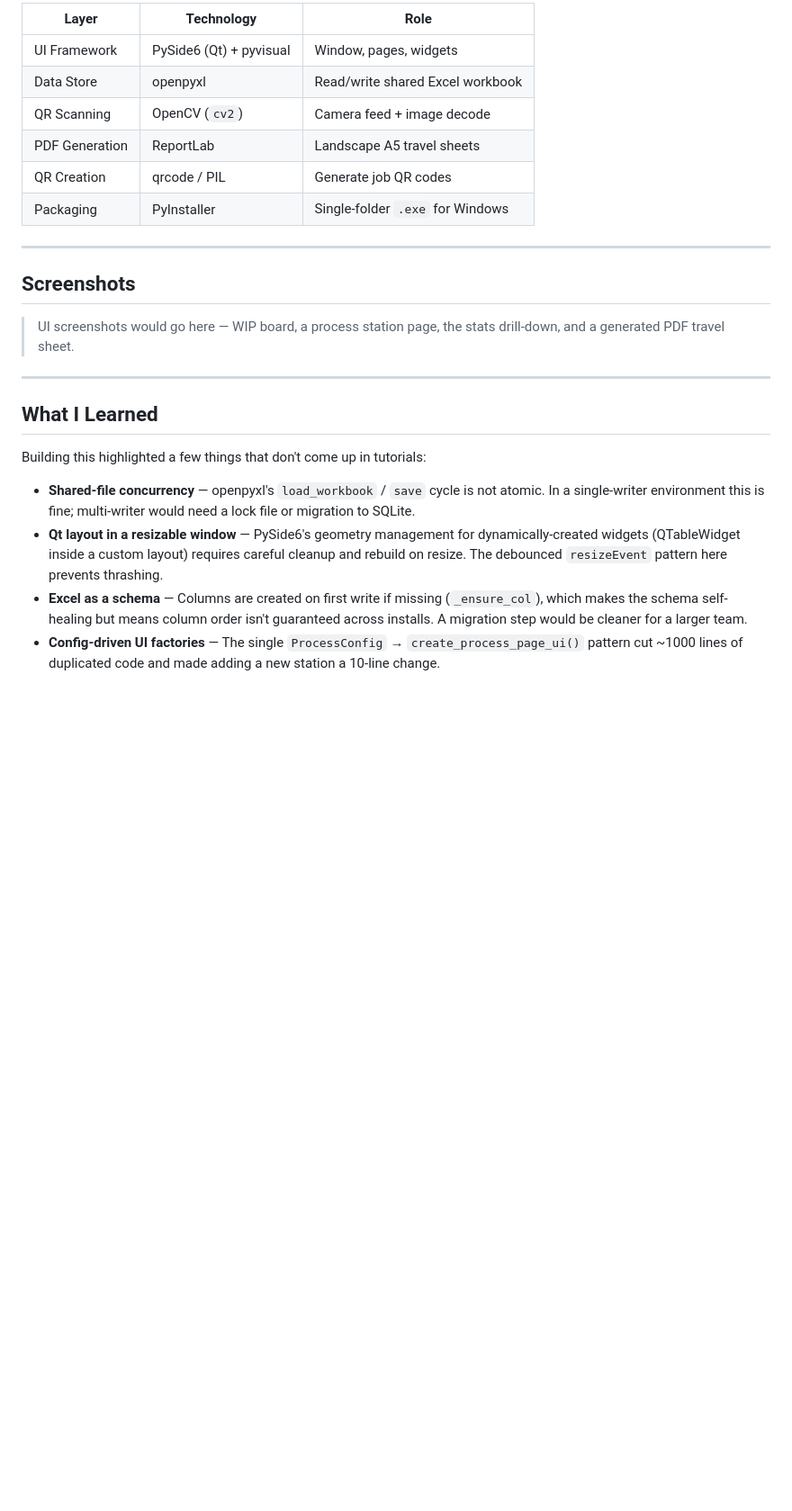
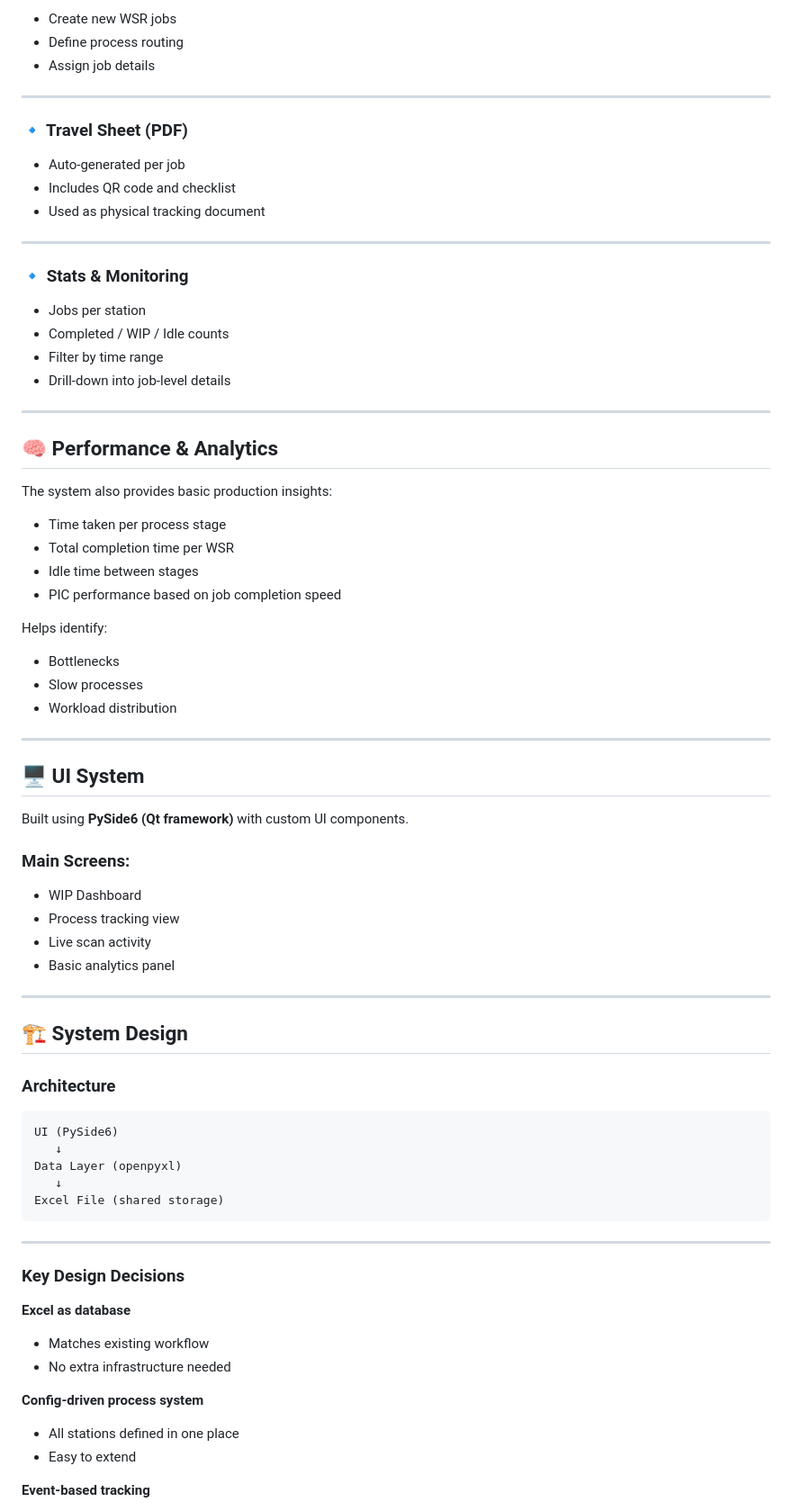
Before and after one commit to qaisaraM/PROCESS-TRACKING-SYSTEM, a Markdown page: README.md, the part around one of its changes. Shown at 90% size. Drawn GitHub-style; blank space fills up the shorter version.

````diff
--- a/README.md
+++ b/README.md
@@ -182,26 +121,82 @@ To add a new process station: add one `ProcessConfig` to the list. No other file
 
-| Layer | Technology | Role |
-|---|---|---|
-| UI Framework | PySide6 (Qt) + pyvisual | Window, pages, widgets |
-| Data Store | openpyxl | Read/write shared Excel workbook |
-| QR Scanning | OpenCV (`cv2`) | Camera feed + image decode |
-| PDF Generation | ReportLab | Landscape A5 travel sheets |
-| QR Creation | qrcode / PIL | Generate job QR codes |
-| Packaging | PyInstaller | Single-folder `.exe` for Windows |
+* Create new WSR jobs
+* Define process routing
+* Assign job details
 
 ---
 
-## Screenshots
+### 🔹 Travel Sheet (PDF)
 
-> UI screenshots would go here — WIP board, a process station page, the stats drill-down, and a generated PDF travel sheet.
+* Auto-generated per job
+* Includes QR code and checklist
+* Used as physical tracking document
 
 ---
 
-## What I Learned
+### 🔹 Stats & Monitoring
 
-Building this highlighted a few things that don't come up in tutorials:
+* Jobs per station
+* Completed / WIP / Idle counts
+* Filter by time range
+* Drill-down into job-level details
 
-- **Shared-file concurrency** — openpyxl's `load_workbook` / `save` cycle is not atomic. In a single-writer environment this is fine; multi-writer would need a lock file or migration to SQLite.
-- **Qt layout in a resizable window** — PySide6's geometry management for dynamically-created widgets (QTableWidget inside a custom layout) requires careful cleanup and rebuild on resize. The debounced `resizeEvent` pattern here prevents thrashing.
-- **Excel as a schema** — Columns are created on first write if missing (`_ensure_col`), which makes the schema self-healing but means column order isn't guaranteed across installs. A migration step would be cleaner for a larger team.
-- **Config-driven UI factories** — The single `ProcessConfig` → `create_process_page_ui()` pattern cut ~1000 lines of duplicated code and made adding a new station a 10-line change.
+---
+
+## 🧠 Performance & Analytics
+
+The system also provides basic production insights:
+
+* Time taken per process stage
+* Total completion time per WSR
+* Idle time between stages
+* PIC performance based on job completion speed
+
+Helps identify:
+
+* Bottlenecks
+* Slow processes
+* Workload distribution
+
+---
+
+## 🖥 UI System
+
+Built using **PySide6 (Qt framework)** with custom UI components.
+
+### Main Screens:
+
+* WIP Dashboard
+* Process tracking view
+* Live scan activity
+* Basic analytics panel
+
+---
+
+## 🏗 System Design
+
+### Architecture
+
+```
+UI (PySide6)
+   ↓
+Data Layer (openpyxl)
+   ↓
+Excel File (shared storage)
+```
+
+---
+
+### Key Design Decisions
+
+**Excel as database**
+
+* Matches existing workflow
+* No extra infrastructure needed
+
+**Config-driven process system**
+
+* All stations defined in one place
+* Easy to extend
+
+**Event-based tracking**
+
````
Also changed, not shown: other parts of README.md (+127 -123 lines).
